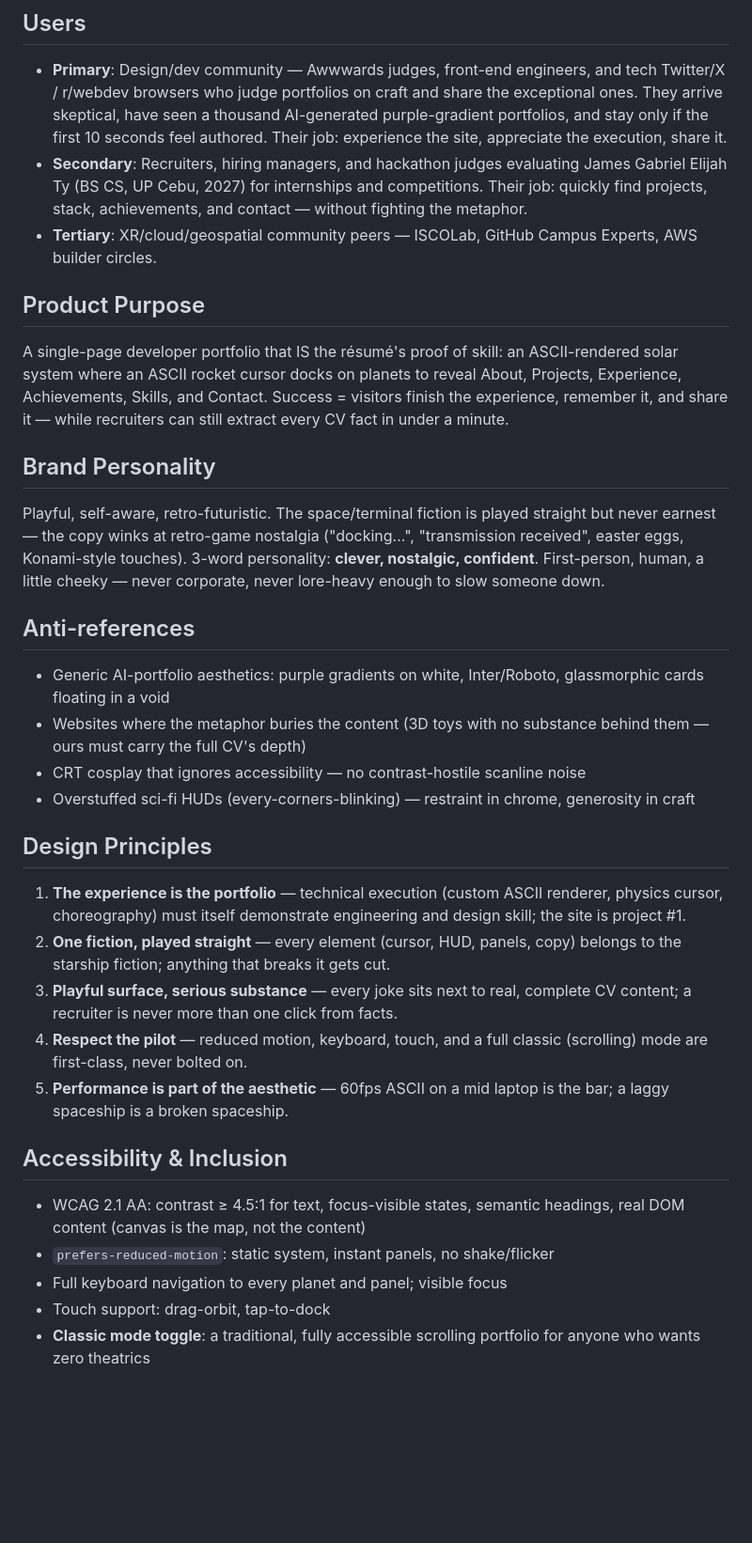
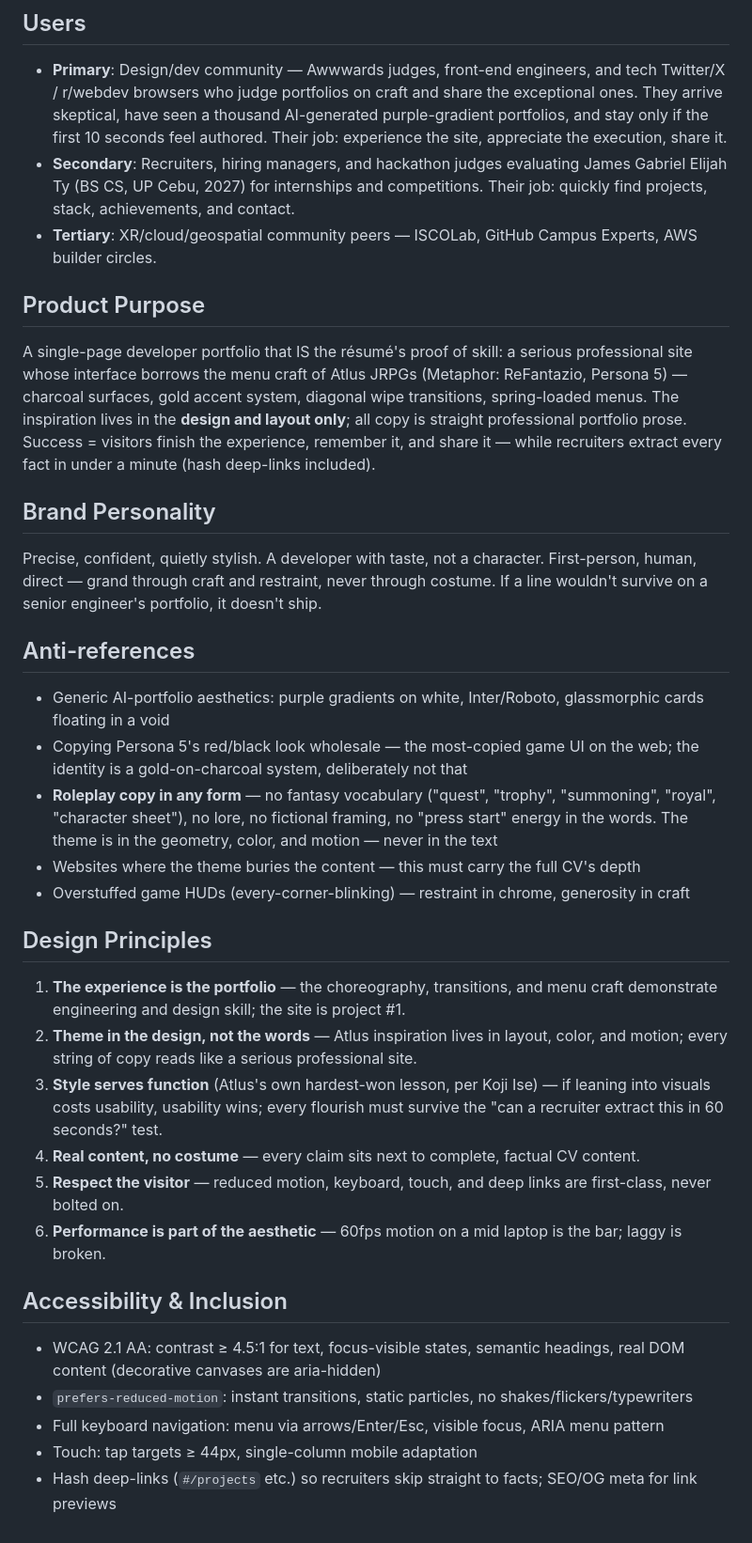
Before and after one commit to JP-TY/JP-TY.github.io, a Markdown page: PRODUCT.md, the part around the change. Shown at 94% size. GitHub-like rendering; blank space fills up the shorter version.

Commit message:
docs: PRODUCT.md refresh — product brief
Rebranded feature set: boot sequence, hub menu with ornamental frames, view transitions, recruiter deep-link path.

```diff
--- a/PRODUCT.md
+++ b/PRODUCT.md
@@ -7,36 +7,38 @@ brand
 ## Users
 
 - **Primary**: Design/dev community — Awwwards judges, front-end engineers, and tech Twitter/X / r/webdev browsers who judge portfolios on craft and share the exceptional ones. They arrive skeptical, have seen a thousand AI-generated purple-gradient portfolios, and stay only if the first 10 seconds feel authored. Their job: experience the site, appreciate the execution, share it.
-- **Secondary**: Recruiters, hiring managers, and hackathon judges evaluating James Gabriel Elijah Ty (BS CS, UP Cebu, 2027) for internships and competitions. Their job: quickly find projects, stack, achievements, and contact — without fighting the metaphor.
+- **Secondary**: Recruiters, hiring managers, and hackathon judges evaluating James Gabriel Elijah Ty (BS CS, UP Cebu, 2027) for internships and competitions. Their job: quickly find projects, stack, achievements, and contact.
 - **Tertiary**: XR/cloud/geospatial community peers — ISCOLab, GitHub Campus Experts, AWS builder circles.
 
 ## Product Purpose
 
-A single-page developer portfolio that IS the résumé's proof of skill: an ASCII-rendered solar system where an ASCII rocket cursor docks on planets to reveal About, Projects, Experience, Achievements, Skills, and Contact. Success = visitors finish the experience, remember it, and share it — while recruiters can still extract every CV fact in under a minute.
+A single-page developer portfolio that IS the résumé's proof of skill: a serious professional site whose interface borrows the menu craft of Atlus JRPGs (Metaphor: ReFantazio, Persona 5) — charcoal surfaces, gold accent system, diagonal wipe transitions, spring-loaded menus. The inspiration lives in the **design and layout only**; all copy is straight professional portfolio prose. Success = visitors finish the experience, remember it, and share it — while recruiters extract every fact in under a minute (hash deep-links included).
 
 ## Brand Personality
 
-Playful, self-aware, retro-futuristic. The space/terminal fiction is played straight but never earnest — the copy winks at retro-game nostalgia ("docking…", "transmission received", easter eggs, Konami-style touches). 3-word personality: **clever, nostalgic, confident**. First-person, human, a little cheeky — never corporate, never lore-heavy enough to slow someone down.
+Precise, confident, quietly stylish. A developer with taste, not a character. First-person, human, direct — grand through craft and restraint, never through costume. If a line wouldn't survive on a senior engineer's portfolio, it doesn't ship.
 
 ## Anti-references
 
 - Generic AI-portfolio aesthetics: purple gradients on white, Inter/Roboto, glassmorphic cards floating in a void
-- Websites where the metaphor buries the content (3D toys with no substance behind them — ours must carry the full CV's depth)
-- CRT cosplay that ignores accessibility — no contrast-hostile scanline noise
-- Overstuffed sci-fi HUDs (every-corners-blinking) — restraint in chrome, generosity in craft
+- Copying Persona 5's red/black look wholesale — the most-copied game UI on the web; the identity is a gold-on-charcoal system, deliberately not that
+- **Roleplay copy in any form** — no fantasy vocabulary ("quest", "trophy", "summoning", "royal", "character sheet"), no lore, no fictional framing, no "press start" energy in the words. The theme is in the geometry, color, and motion — never in the text
+- Websites where the theme buries the content — this must carry the full CV's depth
+- Overstuffed game HUDs (every-corner-blinking) — restraint in chrome, generosity in craft
 
 ## Design Principles
 
-1. **The experience is the portfolio** — technical execution (custom ASCII renderer, physics cursor, choreography) must itself demonstrate engineering and design skill; the site is project #1.
-2. **One fiction, played straight** — every element (cursor, HUD, panels, copy) belongs to the starship fiction; anything that breaks it gets cut.
-3. **Playful surface, serious substance** — every joke sits next to real, complete CV content; a recruiter is never more than one click from facts.
-4. **Respect the pilot** — reduced motion, keyboard, touch, and a full classic (scrolling) mode are first-class, never bolted on.
-5. **Performance is part of the aesthetic** — 60fps ASCII on a mid laptop is the bar; a laggy spaceship is a broken spaceship.
+1. **The experience is the portfolio** — the choreography, transitions, and menu craft demonstrate engineering and design skill; the site is project #1.
+2. **Theme in the design, not the words** — Atlus inspiration lives in layout, color, and motion; every string of copy reads like a serious professional site.
+3. **Style serves function** (Atlus's own hardest-won lesson, per Koji Ise) — if leaning into visuals costs usability, usability wins; every flourish must survive the "can a recruiter extract this in 60 seconds?" test.
+4. **Real content, no costume** — every claim sits next to complete, factual CV content.
+5. **Respect the visitor** — reduced motion, keyboard, touch, and deep links are first-class, never bolted on.
+6. **Performance is part of the aesthetic** — 60fps motion on a mid laptop is the bar; laggy is broken.
 
 ## Accessibility & Inclusion
 
-- WCAG 2.1 AA: contrast ≥ 4.5:1 for text, focus-visible states, semantic headings, real DOM content (canvas is the map, not the content)
-- `prefers-reduced-motion`: static system, instant panels, no shake/flicker
-- Full keyboard navigation to every planet and panel; visible focus
-- Touch support: drag-orbit, tap-to-dock
-- **Classic mode toggle**: a traditional, fully accessible scrolling portfolio for anyone who wants zero theatrics
+- WCAG 2.1 AA: contrast ≥ 4.5:1 for text, focus-visible states, semantic headings, real DOM content (decorative canvases are aria-hidden)
+- `prefers-reduced-motion`: instant transitions, static particles, no shakes/flickers/typewriters
+- Full keyboard navigation: menu via arrows/Enter/Esc, visible focus, ARIA menu pattern
+- Touch: tap targets ≥ 44px, single-column mobile adaptation
+- Hash deep-links (`#/projects` etc.) so recruiters skip straight to facts; SEO/OG meta for link previews
```
